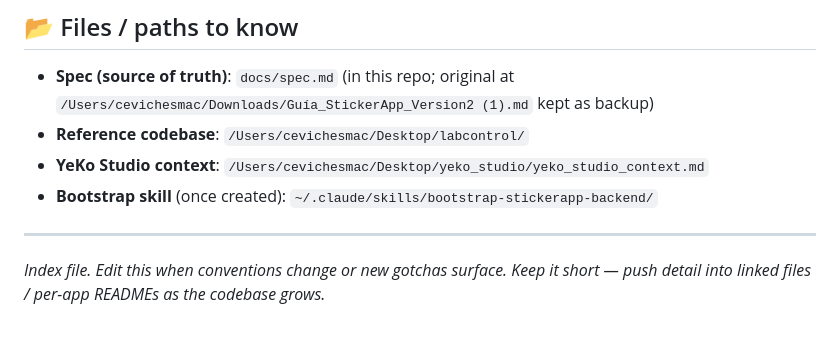
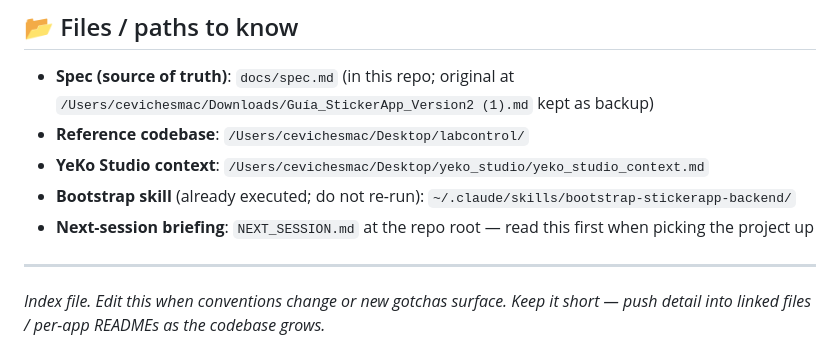
Before and after one commit to sebastiangolijow/EnDosStudioApp, a Markdown page: CLAUDE.md, the part around the change. Rendered like a GitHub page.

```diff
--- a/CLAUDE.md
+++ b/CLAUDE.md
@@ -191,7 +191,8 @@ No `analytics/` app on day 1 — admin views + Postgres queries cover it for an
 - **Spec (source of truth)**: `docs/spec.md` (in this repo; original at `/Users/cevichesmac/Downloads/Guía_StickerApp_Version2 (1).md` kept as backup)
 - **Reference codebase**: `/Users/cevichesmac/Desktop/labcontrol/`
 - **YeKo Studio context**: `/Users/cevichesmac/Desktop/yeko_studio/yeko_studio_context.md`
-- **Bootstrap skill** (once created): `~/.claude/skills/bootstrap-stickerapp-backend/`
+- **Bootstrap skill** (already executed; do not re-run): `~/.claude/skills/bootstrap-stickerapp-backend/`
+- **Next-session briefing**: `NEXT_SESSION.md` at the repo root — read this first when picking the project up
 
 ---
 
```
Also changed, not shown: NEXT_SESSION.md (added, +200 -0 lines).
